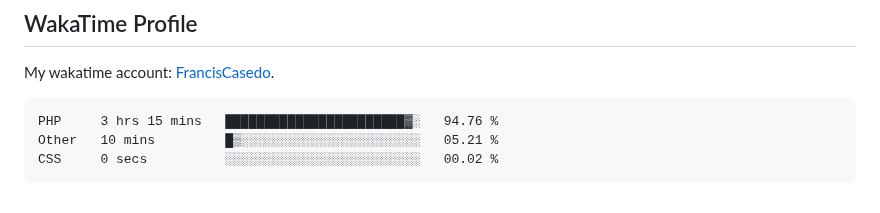
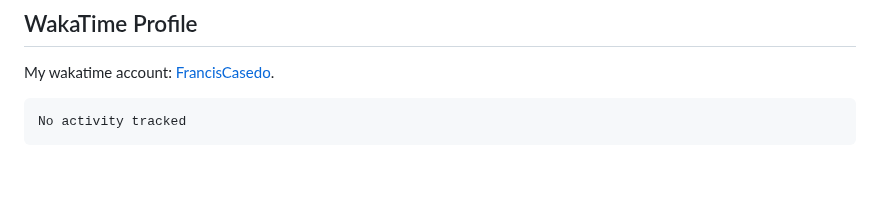
Before and after one commit to FrancisCasedo/WD-Finals, a Markdown page: readme.md, the part around the change. Drawn GitHub-style; blank space fills up the shorter version.

Commit message:
Updated waka-readme graph with new metrics

````diff
--- a/readme.md
+++ b/readme.md
@@ -127,9 +127,7 @@ My wakatime account: [FrancisCasedo](https://wakatime.com/@FrancisCasedo).
  <!--START_SECTION:waka-->
 
 ```txt
-PHP     3 hrs 15 mins   ███████████████████████▓░   94.76 %
-Other   10 mins         █▒░░░░░░░░░░░░░░░░░░░░░░░   05.21 %
-CSS     0 secs          ░░░░░░░░░░░░░░░░░░░░░░░░░   00.02 %
+No activity tracked
 ```
 
 <!--END_SECTION:waka-->
````
